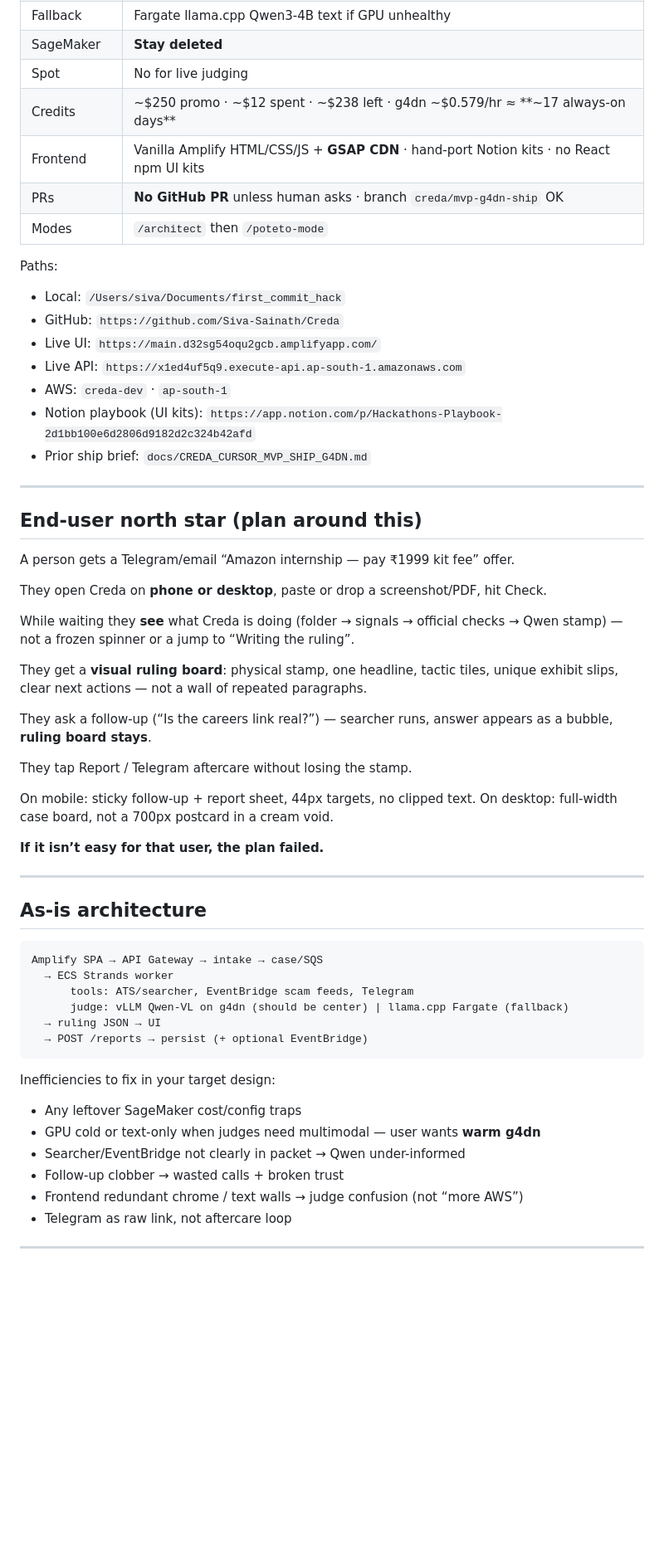
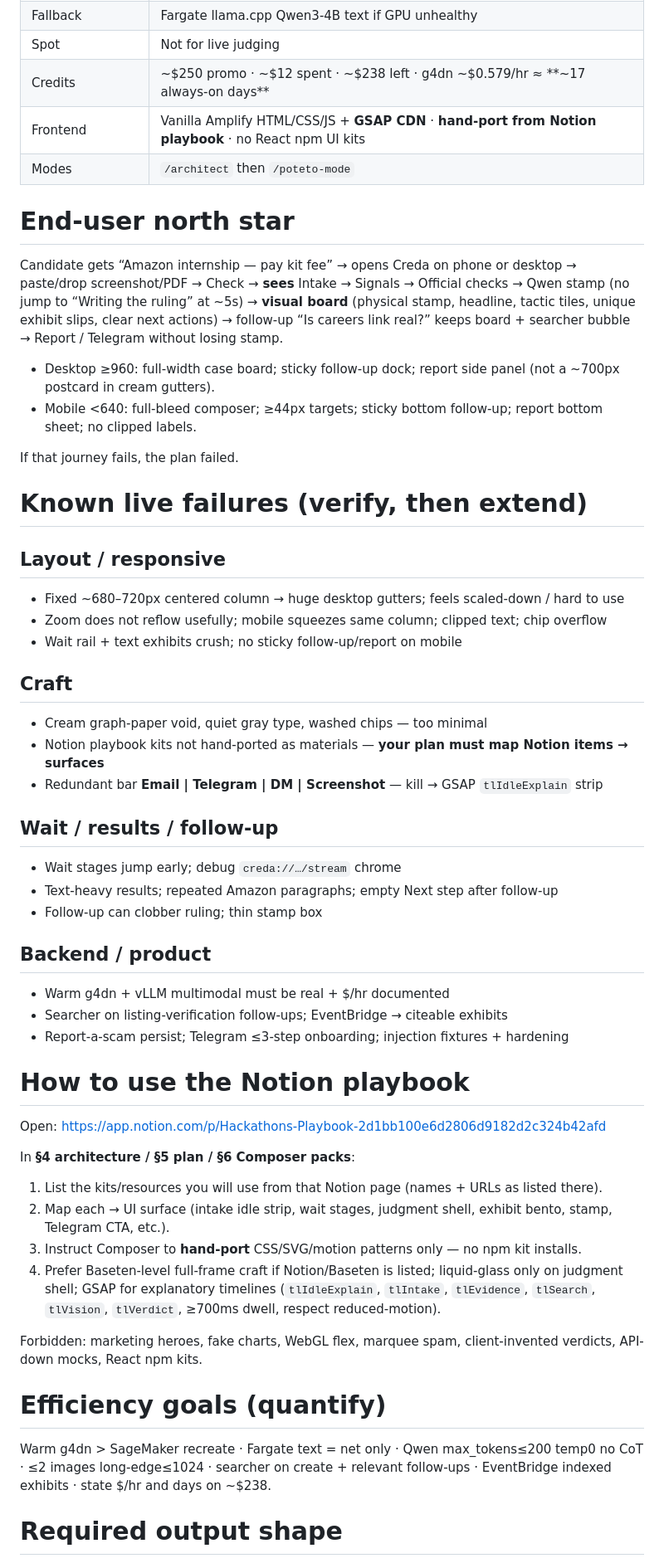
Before and after one commit to Siva-Sainath/Creda, a Markdown page: docs/CREDA_GPT_ASTRA_FULL_HANDOFF.md, the part around one of its changes. Shown at 83% size. GitHub-like rendering; blank space fills up the shorter version.

````diff
--- a/docs/CREDA_GPT_ASTRA_FULL_HANDOFF.md
+++ b/docs/CREDA_GPT_ASTRA_FULL_HANDOFF.md
@@ -63,61 +39,55 @@ Decide using locks below. Ask questions only if one fork changes architecture.
 | Fallback | Fargate llama.cpp Qwen3-4B text if GPU unhealthy |
-| SageMaker | **Stay deleted** |
-| Spot | No for live judging |
+| Spot | Not for live judging |
 | Credits | ~$250 promo · ~$12 spent · ~$238 left · g4dn ~$0.579/hr ≈ **~17 always-on days** |
-| Frontend | Vanilla Amplify HTML/CSS/JS + **GSAP CDN** · hand-port Notion kits · no React npm UI kits |
-| PRs | **No GitHub PR** unless human asks · branch `creda/mvp-g4dn-ship` OK |
+| Frontend | Vanilla Amplify HTML/CSS/JS + **GSAP CDN** · **hand-port from Notion playbook** · no React npm UI kits |
 | Modes | `/architect` then `/poteto-mode` |
 
-Paths:
-- Local: `/Users/siva/Documents/first_commit_hack`
-- GitHub: `https://github.com/Siva-Sainath/Creda`
-- Live UI: `https://main.d32sg54oqu2gcb.amplifyapp.com/`
-- Live API: `https://x1ed4uf5q9.execute-api.ap-south-1.amazonaws.com`
-- AWS: `creda-dev` · `ap-south-1`
-- Notion playbook (UI kits): `https://app.notion.com/p/Hackathons-Playbook-2d1bb100e6d2806d9182d2c324b42afd`
-- Prior ship brief: `docs/CREDA_CURSOR_MVP_SHIP_G4DN.md`
+# End-user north star
 
----
+Candidate gets “Amazon internship — pay kit fee” → opens Creda on phone or desktop → paste/drop screenshot/PDF → Check → **sees** Intake → Signals → Official checks → Qwen stamp (no jump to “Writing the ruling” at ~5s) → **visual board** (physical stamp, headline, tactic tiles, unique exhibit slips, clear next actions) → follow-up “Is careers link real?” keeps board + searcher bubble → Report / Telegram without losing stamp.
 
-## End-user north star (plan around this)
+- Desktop ≥960: full-width case board; sticky follow-up dock; report side panel (not a ~700px postcard in cream gutters).
+- Mobile <640: full-bleed composer; ≥44px targets; sticky bottom follow-up; report bottom sheet; no clipped labels.
 
-A person gets a Telegram/email “Amazon internship — pay ₹1999 kit fee” offer.
+If that journey fails, the plan failed.
 
-They open Creda on **phone or desktop**, paste or drop a screenshot/PDF, hit Check.
+# Known live failures (verify, then extend)
 
-While waiting they **see** what Creda is doing (folder → signals → official checks → Qwen stamp) — not a frozen spinner or a jump to “Writing the ruling”.
+## Layout / responsive
+- Fixed ~680–720px centered column → huge desktop gutters; feels scaled-down / hard to use
+- Zoom does not reflow usefully; mobile squeezes same column; clipped text; chip overflow
+- Wait rail + text exhibits crush; no sticky follow-up/report on mobile
 
-They get a **visual ruling board**: physical stamp, one headline, tactic tiles, unique exhibit slips, clear next actions — not a wall of repeated paragraphs.
+## Craft
+- Cream graph-paper void, quiet gray type, washed chips — too minimal
+- Notion playbook kits not hand-ported as materials — **your plan must map Notion items → surfaces**
+- Redundant bar **Email | Telegram | DM | Screenshot** — kill → GSAP `tlIdleExplain` strip
 
-They ask a follow-up (“Is the careers link real?”) — searcher runs, answer appears as a bubble, **ruling board stays**.
+## Wait / results / follow-up
+- Wait stages jump early; debug `creda://…/stream` chrome
+- Text-heavy results; repeated Amazon paragraphs; empty Next step after follow-up
+- Follow-up can clobber ruling; thin stamp box
 
-They tap Report / Telegram aftercare without losing the stamp.
+## Backend / product
+- Warm g4dn + vLLM multimodal must be real + $/hr documented
+- Searcher on listing-verification follow-ups; EventBridge → citeable exhibits
+- Report-a-scam persist; Telegram ≤3-step onboarding; injection fixtures + hardening
 
-On mobile: sticky follow-up + report sheet, 44px targets, no clipped text.
-On desktop: full-width case board, not a 700px postcard in a cream void.
+# How to use the Notion playbook
 
-**If it isn’t easy for that user, the plan failed.**
+Open: https://app.notion.com/p/Hackathons-Playbook-2d1bb100e6d2806d9182d2c324b42afd
 
----
+In **§4 architecture / §5 plan / §6 Composer packs**:
+1. List the kits/resources you will use from that Notion page (names + URLs as listed there).
+2. Map each → UI surface (intake idle strip, wait stages, judgment shell, exhibit bento, stamp, Telegram CTA, etc.).
+3. Instruct Composer to **hand-port** CSS/SVG/motion patterns only — no npm kit installs.
+4. Prefer Baseten-level full-frame craft if Notion/Baseten is listed; liquid-glass only on judgment shell; GSAP for explanatory timelines (`tlIdleExplain`, `tlIntake`, `tlEvidence`, `tlSearch`, `tlVision`, `tlVerdict`, ≥700ms dwell, respect reduced-motion).
 
-## As-is architecture
+Forbidden: marketing heroes, fake charts, WebGL flex, marquee spam, client-invented verdicts, API-down mocks, React npm kits.
 
-```
-Amplify SPA → API Gateway → intake → case/SQS
-  → ECS Strands worker
-      tools: ATS/searcher, EventBridge scam feeds, Telegram
-      judge: vLLM Qwen-VL on g4dn (should be center) | llama.cpp Fargate (fallback)
-  → ruling JSON → UI
-  → POST /reports → persist (+ optional EventBridge)
-```
+# Efficiency goals (quantify)
 
-Inefficiencies to fix in your target design:
-- Any leftover SageMaker cost/config traps
-- GPU cold or text-only when judges need multimodal — user wants **warm g4dn**
-- Searcher/EventBridge not clearly in packet → Qwen under-informed
-- Follow-up clobber → wasted calls + broken trust
-- Frontend redundant chrome / text walls → judge confusion (not “more AWS”)
-- Telegram as raw link, not aftercare loop
+Warm g4dn > SageMaker recreate · Fargate text = net only · Qwen max_tokens≤200 temp0 no CoT · ≤2 images long-edge≤1024 · searcher on create + relevant follow-ups · EventBridge indexed exhibits · state $/hr and days on ~$238.
 
----
+# Required output shape
 
````
Also changed, not shown: other parts of docs/CREDA_GPT_ASTRA_FULL_HANDOFF.md (+66 -165 lines).
